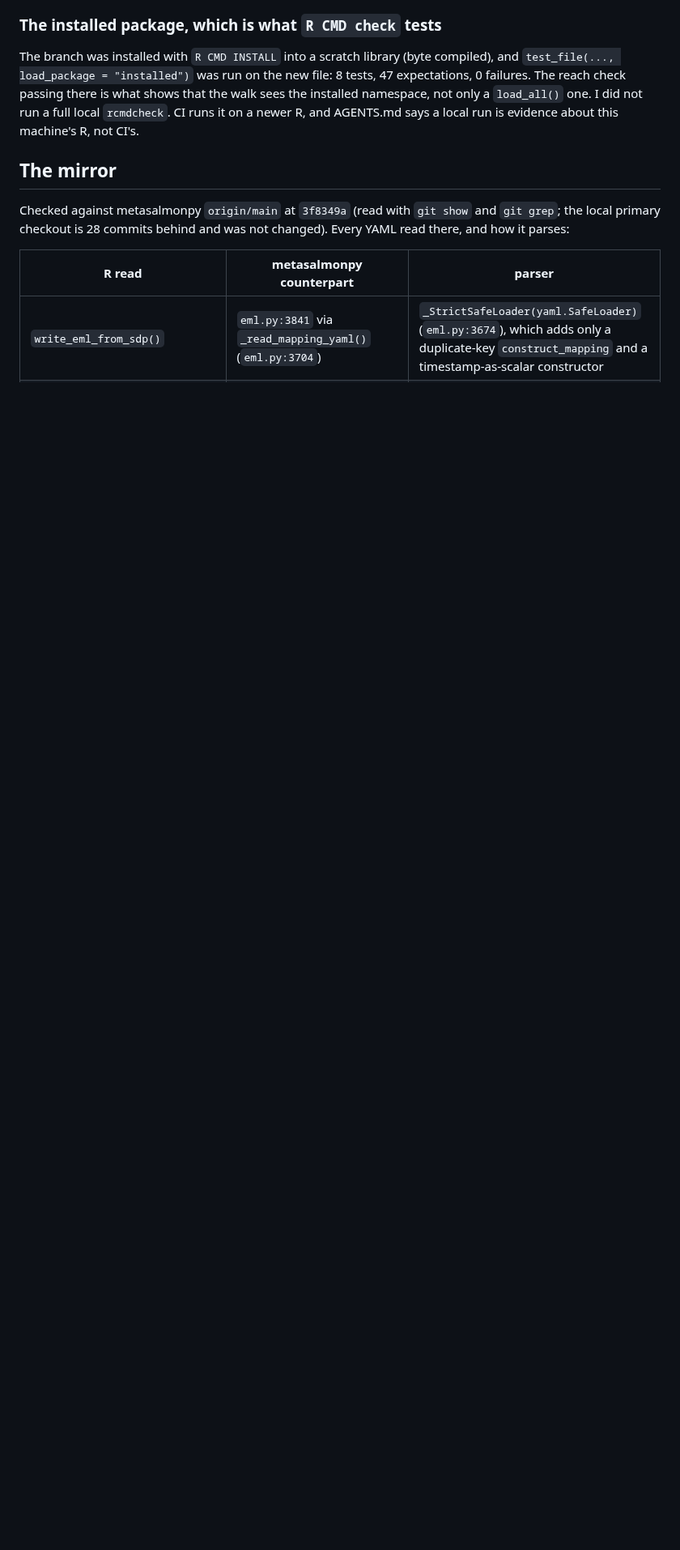
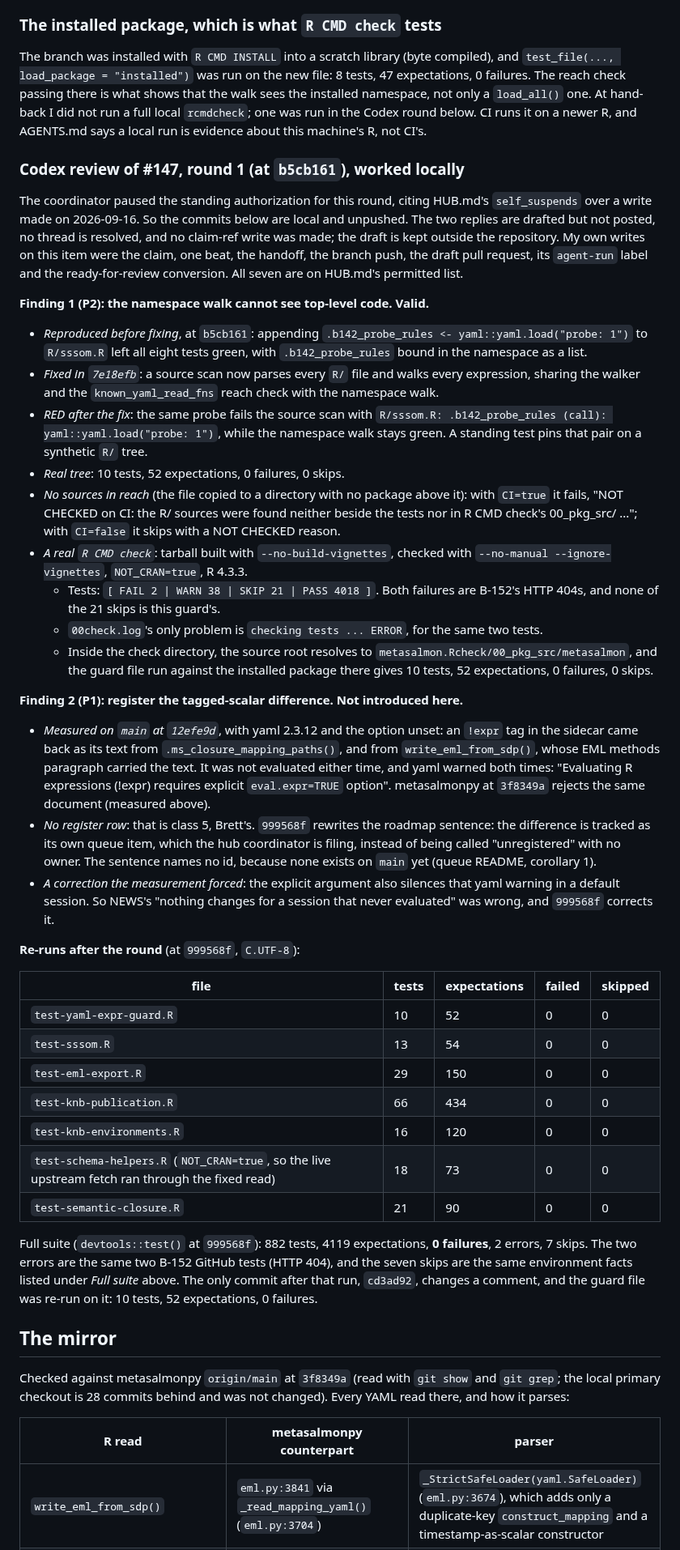
Before and after one commit to salmon-data-mobilization/metasalmon, a Markdown page: .hub/workpads/B-142.md, the part around one of its changes. Shown at 81% size. Drawn GitHub-style; blank space fills up the shorter version.

Commit message:
docs(B-142): record the Codex round in the workpad
Findings, evidence and re-runs for the review of #147 at b5cb161, worked
locally while the standing authorization is paused: the top-level read
reproduced green against the old guard and red against the source scan; the
source scan's behaviour with no sources in reach, on CI and off it; a real R
CMD check whose tests resolve the sources in 00_pkg_src/ (its only error is
B-152's two GitHub tests); main's default handling of a tagged sidecar, with
the yaml warning that corrected NEWS; the affected files; and the full suite,
0 failures. Also corrects the counts and limits the round changed.

Co-Authored-By: Claude Opus 5.5 <noreply@anthropic.com>
Claude-Session: https://claude.ai/code/session_01GvKPd1YpcrUYP6D4eMUPvD

```diff
--- a/.hub/workpads/B-142.md
+++ b/.hub/workpads/B-142.md
@@ -184,8 +185,84 @@ The branch was installed with `R CMD INSTALL` into a scratch library (byte
 compiled), and `test_file(..., load_package = "installed")` was run on the new
 file: 8 tests, 47 expectations, 0 failures. The reach check passing there is
 what shows that the walk sees the installed namespace, not only a
-`load_all()` one. I did not run a full local `rcmdcheck`. CI runs it on a
-newer R, and AGENTS.md says a local run is evidence about this machine's R, not CI's.
+`load_all()` one. At hand-back I did not run a full local `rcmdcheck`; one was
+run in the Codex round below. CI runs it on a newer R, and AGENTS.md says a
+local run is evidence about this machine's R, not CI's.
+
+### Codex review of #147, round 1 (at `b5cb161`), worked locally
+
+The coordinator paused the standing authorization for this round, citing
+HUB.md's `self_suspends` over a write made on 2026-09-16. So the commits below
+are local and unpushed. The two replies are drafted but not posted, no thread
+is resolved, and no claim-ref write was made; the draft is kept outside the
+repository. My own writes on this item were the claim, one beat, the handoff,
+the branch push, the draft pull request, its `agent-run` label and the
+ready-for-review conversion. All seven are on HUB.md's permitted list.
+
+**Finding 1 (P2): the namespace walk cannot see top-level code. Valid.**
+
+- *Reproduced before fixing*, at `b5cb161`: appending
+  `.b142_probe_rules <- yaml::yaml.load("probe: 1")` to `R/sssom.R` left all
+  eight tests green, with `.b142_probe_rules` bound in the namespace as a list.
+- *Fixed in `7e18efb`*: a source scan now parses every `R/` file and walks
+  every expression, sharing the walker and the `known_yaml_read_fns` reach
+  check with the namespace walk.
+- *RED after the fix*: the same probe fails the source scan with
+  `R/sssom.R: .b142_probe_rules (call): yaml::yaml.load("probe: 1")`, while
+  the namespace walk stays green. A standing test pins that pair on a
+  synthetic `R/` tree.
+- *Real tree*: 10 tests, 52 expectations, 0 failures, 0 skips.
+- *No sources in reach* (the file copied to a directory with no package above
+  it): with `CI=true` it fails, "NOT CHECKED on CI: the R/ sources were found
+  neither beside the tests nor in R CMD check's 00_pkg_src/ ..."; with
+  `CI=false` it skips with a NOT CHECKED reason.
+- *A real `R CMD check`*: tarball built with `--no-build-vignettes`, checked
+  with `--no-manual --ignore-vignettes`, `NOT_CRAN=true`, R 4.3.3.
+  - Tests: `[ FAIL 2 | WARN 38 | SKIP 21 | PASS 4018 ]`. Both failures are
+    B-152's HTTP 404s, and none of the 21 skips is this guard's.
+  - `00check.log`'s only problem is `checking tests ... ERROR`, for the same
+    two tests.
+  - Inside the check directory, the source root resolves to
+    `metasalmon.Rcheck/00_pkg_src/metasalmon`, and the guard file run against
+    the installed package there gives 10 tests, 52 expectations, 0 failures,
+    0 skips.
+
+**Finding 2 (P1): register the tagged-scalar difference. Not introduced here.**
+
+- *Measured on `main` at `12efe9d`*, with yaml 2.3.12 and the option unset: an
+  `!expr` tag in the sidecar came back as its text from
+  `.ms_closure_mapping_paths()`, and from `write_eml_from_sdp()`, whose EML
+  methods paragraph carried the text. It was not evaluated either time, and
+  yaml warned both times: "Evaluating R expressions (!expr) requires explicit
+  `eval.expr=TRUE` option". metasalmonpy at `3f8349a` rejects the same
+  document (measured above).
+- *No register row*: that is class 5, Brett's. `999568f` rewrites the roadmap
+  sentence: the difference is tracked as its own queue item, which the hub
+  coordinator is filing, instead of being called "unregistered" with no owner.
+  The sentence names no id, because none exists on `main` yet (queue README,
+  corollary 1).
+- *A correction the measurement forced*: the explicit argument also silences
+  that yaml warning in a default session. So NEWS's "nothing changes for a
+  session that never evaluated" was wrong, and `999568f` corrects it.
+
+**Re-runs after the round** (at `999568f`, `C.UTF-8`):
+
+| file | tests | expectations | failed | skipped |
+|---|---|---|---|---|
+| `test-yaml-expr-guard.R` | 10 | 52 | 0 | 0 |
+| `test-sssom.R` | 13 | 54 | 0 | 0 |
+| `test-eml-export.R` | 29 | 150 | 0 | 0 |
+| `test-knb-publication.R` | 66 | 434 | 0 | 0 |
+| `test-knb-environments.R` | 16 | 120 | 0 | 0 |
+| `test-schema-helpers.R` (`NOT_CRAN=true`, so the live upstream fetch ran through the fixed read) | 18 | 73 | 0 | 0 |
+| `test-semantic-closure.R` | 21 | 90 | 0 | 0 |
+
+Full suite (`devtools::test()` at `999568f`): 882 tests, 4119 expectations,
+**0 failures**, 2 errors, 7 skips. The two errors are the same two B-152 GitHub
+tests (HTTP 404), and the seven skips are the same environment facts listed
+under *Full suite* above. The only commit after that run, `cd3ad92`, changes
+a comment, and the guard file was re-run on it: 10 tests, 52 expectations,
+0 failures.
 
 ## The mirror
 
```
Also changed, not shown: other parts of .hub/workpads/B-142.md (+24 -14 lines).
